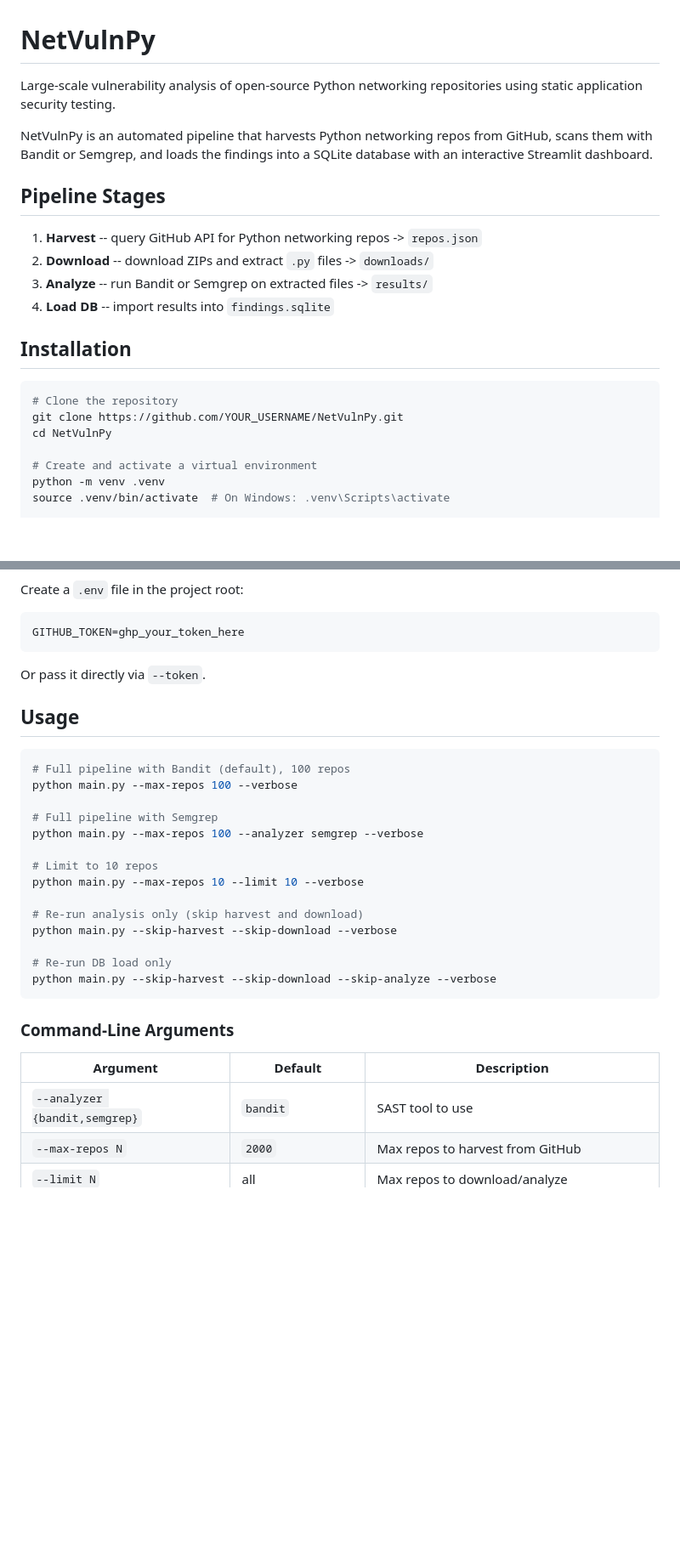
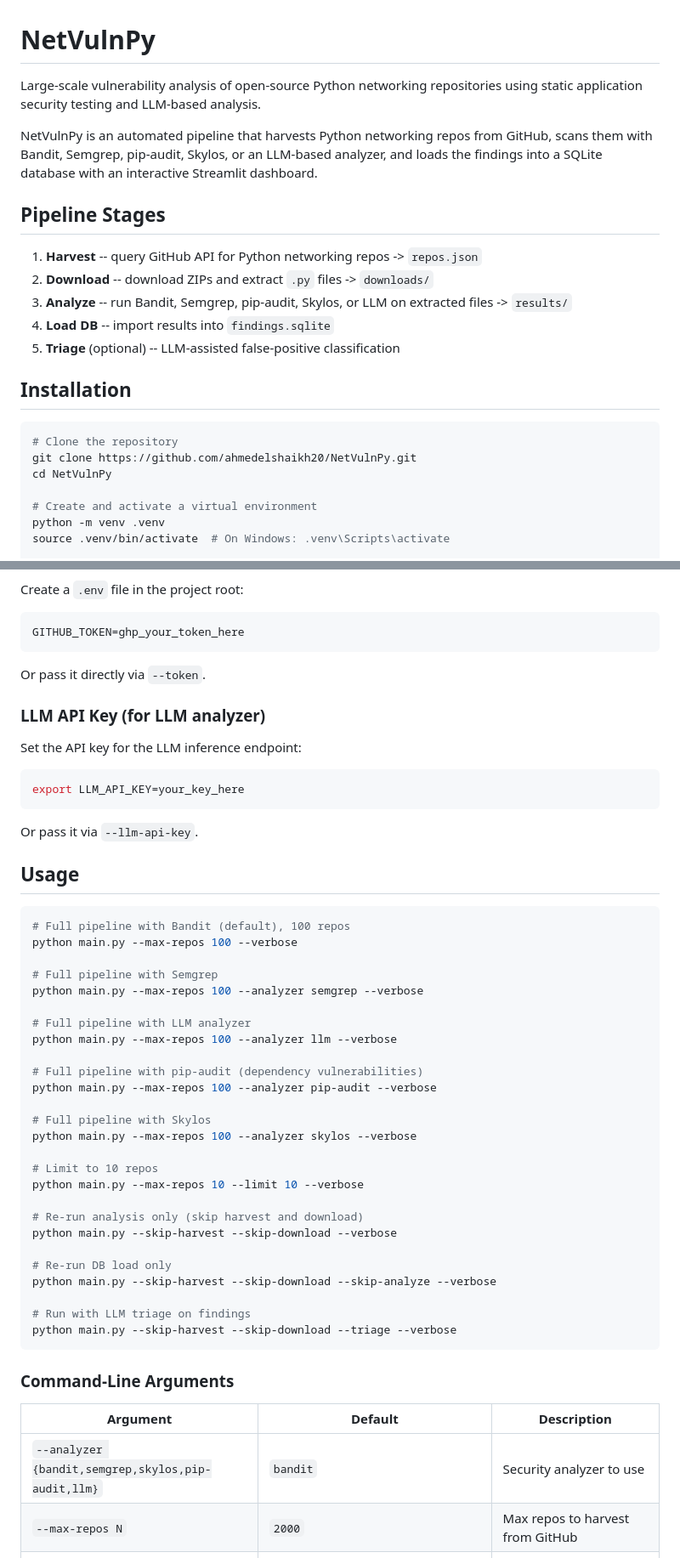
Before and after one commit to ahmedelshaikh20/NetVulnPy, a Markdown page: README.md, 2 parts joined by grey strips. Shown at 85% size. Drawn GitHub-style; blank space fills up the shorter version.

````diff
--- a/README.md
+++ b/README.md
@@ -1,21 +1,22 @@
 # NetVulnPy
 
-Large-scale vulnerability analysis of open-source Python networking repositories using static application security testing.
+Large-scale vulnerability analysis of open-source Python networking repositories using static application security testing and LLM-based analysis.
 
-NetVulnPy is an automated pipeline that harvests Python networking repos from GitHub, scans them with Bandit or Semgrep, and loads the findings into a SQLite database with an interactive Streamlit dashboard.
+NetVulnPy is an automated pipeline that harvests Python networking repos from GitHub, scans them with Bandit, Semgrep, pip-audit, Skylos, or an LLM-based analyzer, and loads the findings into a SQLite database with an interactive Streamlit dashboard.
 
 ## Pipeline Stages
 
 1. **Harvest** -- query GitHub API for Python networking repos -> `repos.json`
 2. **Download** -- download ZIPs and extract `.py` files -> `downloads/`
-3. **Analyze** -- run Bandit or Semgrep on extracted files -> `results/`
+3. **Analyze** -- run Bandit, Semgrep, pip-audit, Skylos, or LLM on extracted files -> `results/`
 4. **Load DB** -- import results into `findings.sqlite`
+5. **Triage** (optional) -- LLM-assisted false-positive classification
 
 ## Installation
 
 ```bash
 # Clone the repository
-git clone https://github.com/YOUR_USERNAME/NetVulnPy.git
+git clone https://github.com/ahmedelshaikh20/NetVulnPy.git
 cd NetVulnPy
 
 # Create and activate a virtual environment
@@ -38,6 +39,16 @@ GITHUB_TOKEN=ghp_your_token_here
 
 Or pass it directly via `--token`.
 
+### LLM API Key (for LLM analyzer)
+
+Set the API key for the LLM inference endpoint:
+
+```bash
+export LLM_API_KEY=your_key_here
+```
+
+Or pass it via `--llm-api-key`.
+
 ## Usage
 
 ```bash
@@ -47,6 +58,15 @@ python main.py --max-repos 100 --verbose
 # Full pipeline with Semgrep
 python main.py --max-repos 100 --analyzer semgrep --verbose
 
+# Full pipeline with LLM analyzer
+python main.py --max-repos 100 --analyzer llm --verbose
+
+# Full pipeline with pip-audit (dependency vulnerabilities)
+python main.py --max-repos 100 --analyzer pip-audit --verbose
+
+# Full pipeline with Skylos
+python main.py --max-repos 100 --analyzer skylos --verbose
+
 # Limit to 10 repos
 python main.py --max-repos 10 --limit 10 --verbose
 
@@ -55,13 +75,16 @@ python main.py --skip-harvest --skip-download --verbose
 
 # Re-run DB load only
 python main.py --skip-harvest --skip-download --skip-analyze --verbose
+
+# Run with LLM triage on findings
+python main.py --skip-harvest --skip-download --triage --verbose
 ```
 
 ### Command-Line Arguments
 
 | Argument | Default | Description |
 |---|---|---|
-| `--analyzer {bandit,semgrep}` | `bandit` | SAST tool to use |
+| `--analyzer {bandit,semgrep,skylos,pip-audit,llm}` | `bandit` | Security analyzer to use |
 | `--max-repos N` | `2000` | Max repos to harvest from GitHub |
 | `--limit N` | all | Max repos to download/analyze |
 | `--token TOKEN` | `GITHUB_TOKEN` env | GitHub personal access token |
````
Also changed, not shown: other parts of README.md (+37 -2 lines).
